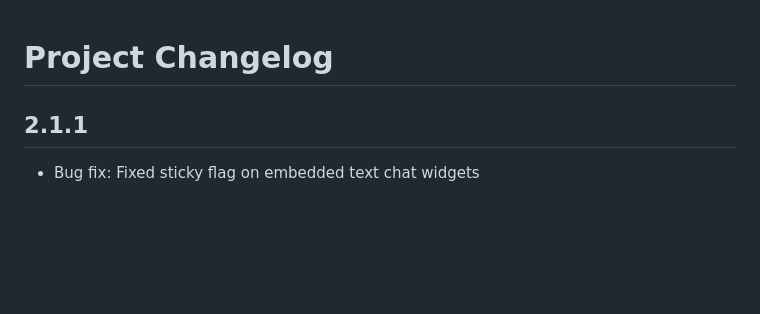
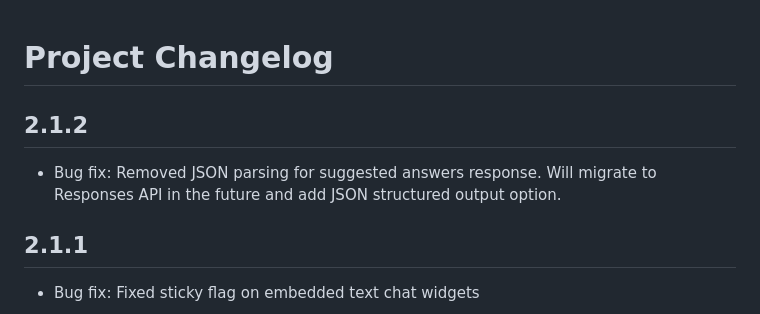
Before and after one commit to treyworks/treyworks-chat-plugin, a Markdown page: CHANGELOG.md, the part around the change. GitHub-like rendering; blank space fills up the shorter version.

```diff
--- a/CHANGELOG.md
+++ b/CHANGELOG.md
@@ -1,4 +1,7 @@
 # Project Changelog
+
+## 2.1.2
+- Bug fix: Removed JSON parsing for suggested answers response. Will migrate to Responses API in the future and add JSON structured output option.
 
 ## 2.1.1
 - Bug fix: Fixed sticky flag on embedded text chat widgets
```
Also changed, not shown: README.md (+0 -7 lines).
